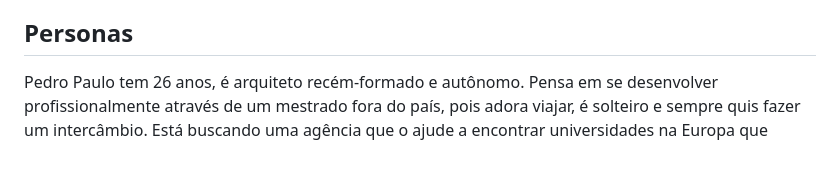
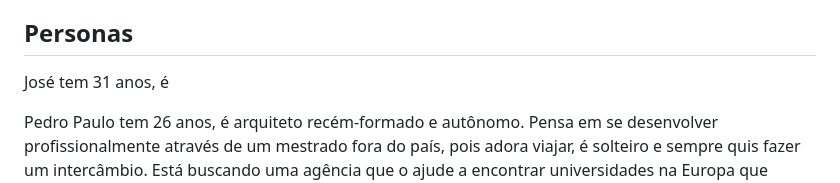
Before and after one commit to ICEI-PUC-Minas-PCO-SI/pco-si-2023-1-p1-proj-web-t1-grupo-1-quitay, a Markdown page: docs/02-Especificação do Projeto.md, the part around the change. Drawn GitHub-style; blank space fills up the shorter version.

```diff
--- a/docs/02-Especificação do Projeto.md
+++ b/docs/02-Especificação do Projeto.md
@@ -9,6 +9,8 @@ Apresente uma visão geral do que será abordado nesta parte do documento, enume
 O Quitay é uma aplicação Web que ajuda as pessoas a gerenciar suas finanças e lidar com os seus boletos pendentes. Através de uma interface intuitiva é possível que o usuário insira suas informações financeiras e receba sugestões personalizadas com o seu problema, por exemplo: como evitar mutas e juros por atrasos de pagamento, como ecomizar seu dinheiro e qual conta priorizar.
 
 ## Personas
+
+José tem 31 anos, é
 
 Pedro Paulo tem 26 anos, é arquiteto recém-formado e autônomo. Pensa em se desenvolver profissionalmente através de um mestrado fora do país, pois adora viajar, é solteiro e sempre quis fazer um intercâmbio. Está buscando uma agência que o ajude a encontrar universidades na Europa que aceitem alunos estrangeiros.
 
```
